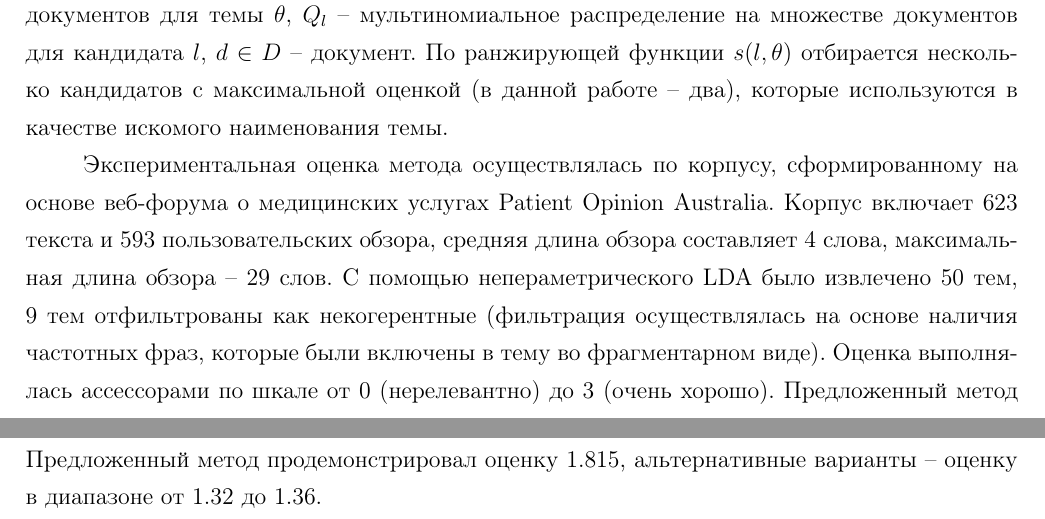
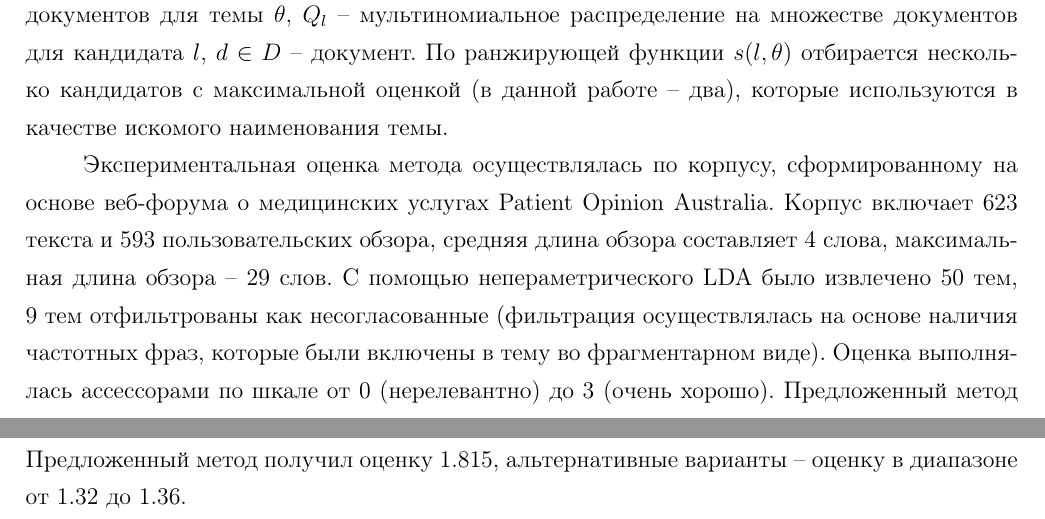
Before and after one commit to vtqveant/topic-modeling-survey, a LaTeX document (main.tex, which reads chapter1.tex): two parts of pages 13 and 14 of 16, joined at a grey line, cut so that both start at the same text. Compiled offline with pdfLaTeX.

Commit message:
small fixes

```diff
--- a/chapter1.tex
+++ b/chapter1.tex
@@ -209,13 +209,13 @@ $= \sum_{w}p(w|\theta)\,PMI(w,l|\mathcal{C}) - D(\theta||\mathcal{C}) + Bias(l,
 
 Формальная постановка задачи автоматического именования в целом соответствует постановке из работы \parencite{mei2007automatic}, однако имеется важное отличие. Так как наименование-кандидат в рассматриваемом подходе всегда ассоциировано с документом, то и для $l$, и для $\theta$ оказывается возможным определить распределение над документами (одними и теми же). Поэтому функцию оценки релевантности можно задать как $s(l, \theta) = -D_{KL}(P_\theta||P_l) = -\Sigma_{d \in D}P_\theta(i)\,ln\frac{P_\theta(d)}{Q_l(d)}$, где $P_\theta$ -- мультиномиальное распределение на множестве документов для темы $\theta$, $Q_l$ -- мультиномиальное распределение на множестве документов для кандидата $l$, $d \in D$ -- документ. По ранжирующей функции $s(l, \theta)$ отбирается несколько кандидатов с максимальной оценкой (в данной работе -- два), которые используются в качестве искомого наименования темы.
 
-Экспериментальная оценка метода осуществлялась по корпусу, сформированному на основе веб-форума о медицинских услугах Patient Opinion Australia. Корпус включает 623 текста и 593 пользовательских обзора, средняя длина обзора составляет 4 слова, максимальная длина обзора -- 29 слов. С помощью непераметрического LDA было извлечено 50 тем, 9 тем отфильтрованы как некогерентные (фильтрация осуществлялась на основе наличия частотных фраз, которые были включены в тему во фрагментарном виде). Оценка выполнялась ассессорами по шкале от 0 (нерелевантно) до 3 (очень хорошо). Предложенный метод сравнивался с альтернативами:
+Экспериментальная оценка метода осуществлялась по корпусу, сформированному на основе веб-форума о медицинских услугах Patient Opinion Australia. Корпус включает 623 текста и 593 пользовательских обзора, средняя длина обзора составляет 4 слова, максимальная длина обзора -- 29 слов. С помощью непераметрического LDA было извлечено 50 тем, 9 тем отфильтрованы как несогласованные (фильтрация осуществлялась на основе наличия частотных фраз, которые были включены в тему во фрагментарном виде). Оценка выполнялась ассессорами по шкале от 0 (нерелевантно) до 3 (очень хорошо). Предложенный метод сравнивался с альтернативами:
 \begin{itemize}
     \item использование в качестве наименования десяти наиболее вероятных слов темы;
     \item использование в качестве наименования десяти вероятных слов с их переранжированнием на основе частоты встречаемости в пользовательских обзорах;
     \item использование в качестве наименования одной тысячи наиболее частотных биграмм из документов.
 \end{itemize}
-\noindent Предложенный метод продемонстрировал оценку 1.815, альтернативные варианты -- оценку в диапазоне от 1.32 до 1.36.
+\noindent Предложенный метод получил оценку 1.815, альтернативные варианты -- оценку в диапазоне от 1.32 до 1.36.
 
 
 
```
